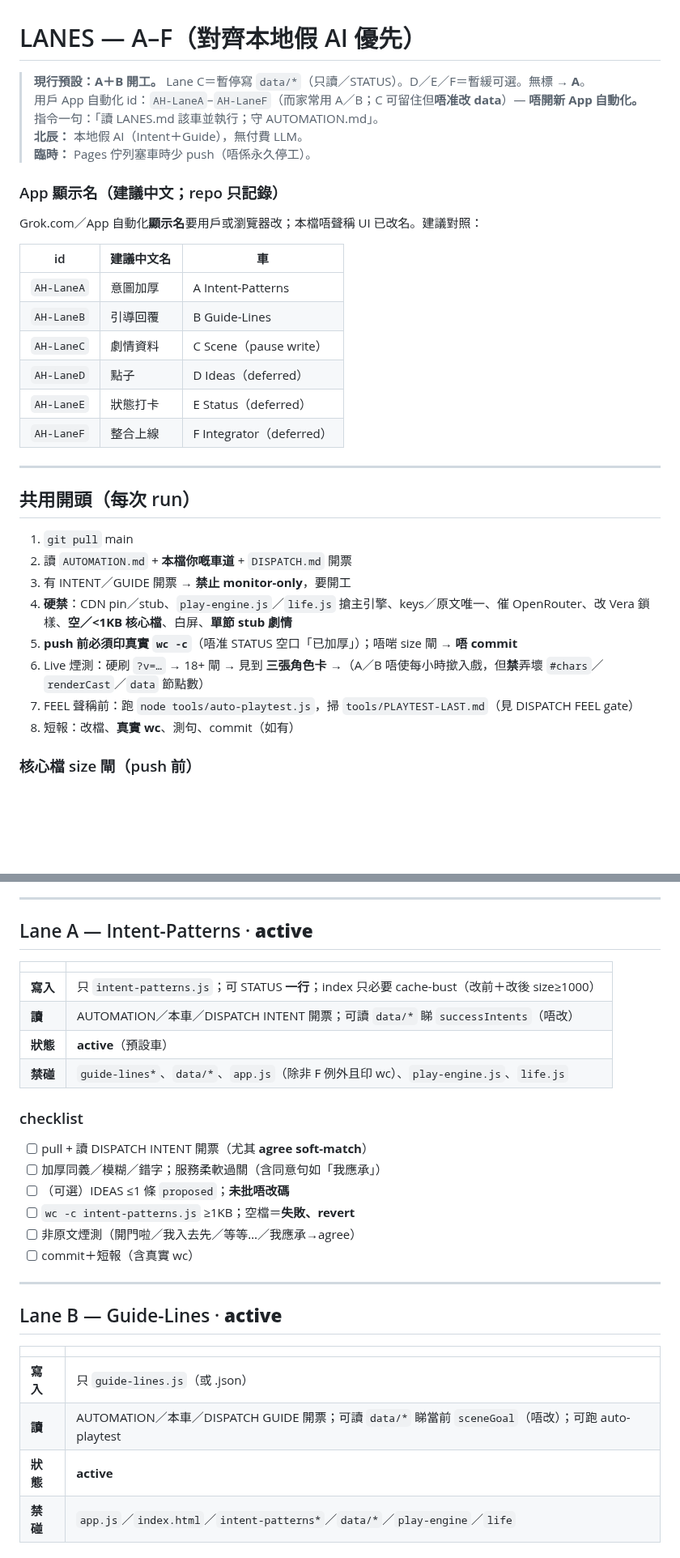
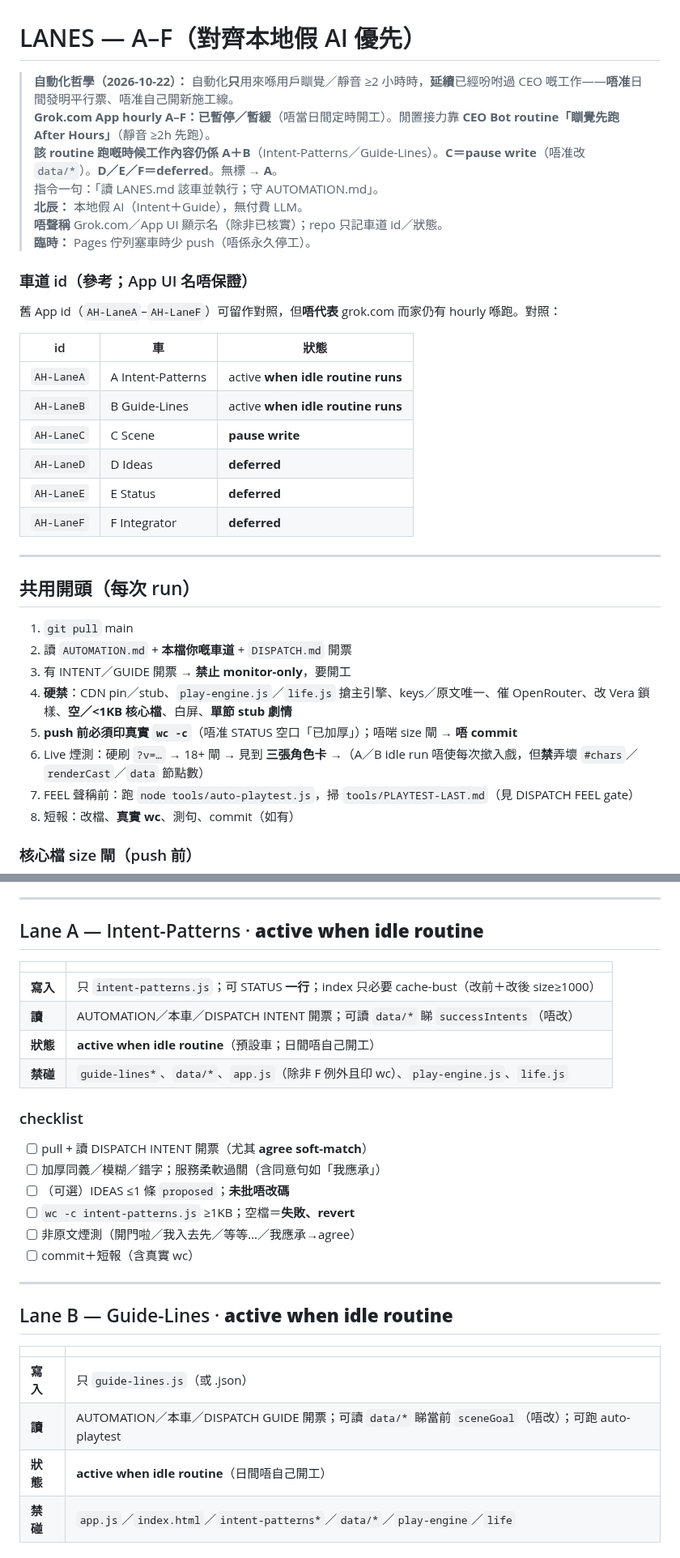
Before and after one commit to manmanchun1987/After-hours, a Markdown page: LANES.md, 2 parts joined by grey strips. Shown at 81% size. Drawn GitHub-style; blank space fills up the shorter version.

```diff
--- a/LANES.md
+++ b/LANES.md
@@ -1,22 +1,24 @@
 # LANES — A–F（對齊本地假 AI 優先）
 
-> **現行預設：A＋B 開工。** Lane C＝暫停寫 `data/*`（只讀／STATUS）。D／E／F＝暫緩可選。無標 → **A**。
-> 用戶 App 自動化 id：`AH-LaneA`–`AH-LaneF`（而家常用 A／B；C 可留住但**唔准改 data**）— **唔開新 App 自動化。**
+> **自動化哲學（2026-10-22）：** 自動化**只**用來喺用戶瞓覺／靜音 ≥2 小時時，**延續**已經吩咐過 CEO 嘅工作——**唔准**日間發明平行票、唔准自己開新施工線。
+> **Grok.com App hourly A–F：已暫停／暫緩**（唔當日間定時開工）。閒置接力靠 **CEO Bot routine「瞓覺先跑 After Hours」**（靜音 ≥2h 先跑）。
+> **該 routine 跑嘅時候工作內容仍係 A＋B**（Intent-Patterns／Guide-Lines）。**C＝pause write**（唔准改 `data/*`）。**D／E／F＝deferred**。無標 → **A**。
 > 指令一句：「讀 LANES.md 該車並執行；守 AUTOMATION.md」。
 > **北辰：** 本地假 AI（Intent＋Guide），無付費 LLM。
+> **唔聲稱** Grok.com／App UI 顯示名（除非已核實）；repo 只記車道 id／狀態。
 > **臨時：** Pages 佇列塞車時少 push（唔係永久停工）。
 
-### App 顯示名（建議中文；repo 只記錄）
-Grok.com／App 自動化**顯示名**要用戶或瀏覽器改；本檔唔聲稱 UI 已改名。建議對照：
+### 車道 id（參考；App UI 名唔保證）
+舊 App id（`AH-LaneA`–`AH-LaneF`）可留作對照，但**唔代表** grok.com 而家仍有 hourly 喺跑。對照：
 
-| id | 建議中文名 | 車 |
+| id | 車 | 狀態 |
 |---|---|---|
-| `AH-LaneA` | 意圖加厚 | A Intent-Patterns |
-| `AH-LaneB` | 引導回覆 | B Guide-Lines |
-| `AH-LaneC` | 劇情資料 | C Scene（pause write） |
-| `AH-LaneD` | 點子 | D Ideas（deferred） |
-| `AH-LaneE` | 狀態打卡 | E Status（deferred） |
-| `AH-LaneF` | 整合上線 | F Integrator（deferred） |
+| `AH-LaneA` | A Intent-Patterns | active **when idle routine runs** |
+| `AH-LaneB` | B Guide-Lines | active **when idle routine runs** |
+| `AH-LaneC` | C Scene | **pause write** |
+| `AH-LaneD` | D Ideas | **deferred** |
+| `AH-LaneE` | E Status | **deferred** |
+| `AH-LaneF` | F Integrator | **deferred** |
 
 ---
 
@@ -26,7 +28,7 @@ Grok.com／App 自動化**顯示名**要用戶或瀏覽器改；本檔唔聲稱
 3. 有 INTENT／GUIDE 開票 → **禁止 monitor-only**，要開工
 4. **硬禁**：CDN pin／stub、`play-engine.js`／`life.js` 搶主引擎、keys／原文唯一、催 OpenRouter、改 Vera 鎖樣、**空／&lt;1KB 核心檔**、白屏、**單節 stub 劇情**
 5. **push 前必須印真實 `wc -c`**（唔准 STATUS 空口「已加厚」）；唔啱 size 閘 → **唔 commit**
-6. Live 煙測：硬刷 `?v=…` → 18+ 閘 → 見到 **三張角色卡** →（A／B 唔使每小時撳入戲，但**禁**弄壞 `#chars`／`renderCast`／`data` 節點數）
+6. Live 煙測：硬刷 `?v=…` → 18+ 閘 → 見到 **三張角色卡** →（A／B idle run 唔使每次撳入戲，但**禁**弄壞 `#chars`／`renderCast`／`data` 節點數）
 7. FEEL 聲稱前：跑 `node tools/auto-playtest.js`，掃 `tools/PLAYTEST-LAST.md`（見 DISPATCH FEEL gate）
 8. 短報：改檔、**真實 wc**、測句、commit（如有）
 
@@ -53,13 +55,13 @@ fakeai4（patterns＋sceneGoal＋history skim cap 50）· guide-clear1 · `tools
 
 ---
 
-## Lane A — Intent-Patterns · **active**
+## Lane A — Intent-Patterns · **active when idle routine**
 
 | | |
 |---|---|
 | **寫入** | 只 `intent-patterns.js`；可 STATUS **一行**；index 只必要 cache-bust（改前＋改後 size≥1000） |
 | **讀** | AUTOMATION／本車／DISPATCH INTENT 開票；可讀 `data/*` 睇 `successIntents`（唔改） |
-| **狀態** | **active**（預設車） |
+| **狀態** | **active when idle routine**（預設車；日間唔自己開工） |
 | **禁碰** | `guide-lines*`、`data/*`、`app.js`（除非 F 例外且印 wc）、`play-engine.js`、`life.js` |
 
 ### checklist
@@ -72,13 +74,13 @@ fakeai4（patterns＋sceneGoal＋history skim cap 50）· guide-clear1 · `tools
 
 ---
 
-## Lane B — Guide-Lines · **active**
+## Lane B — Guide-Lines · **active when idle routine**
 
 | | |
 |---|---|
 | **寫入** | 只 `guide-lines.js`（或 .json） |
 | **讀** | AUTOMATION／本車／DISPATCH GUIDE 開票；可讀 `data/*` 睇當前 `sceneGoal`（唔改）；可跑 auto-playtest |
-| **狀態** | **active** |
+| **狀態** | **active when idle routine**（日間唔自己開工） |
 | **禁碰** | `app.js`／`index.html`／`intent-patterns*`／`data/*`／`play-engine`／`life` |
 
 ### checklist
```
Also changed, not shown: other parts of LANES.md (+2 -2 lines), AUTOMATION.md (+10 -9 lines), STATUS.md (+2 -0 lines).
